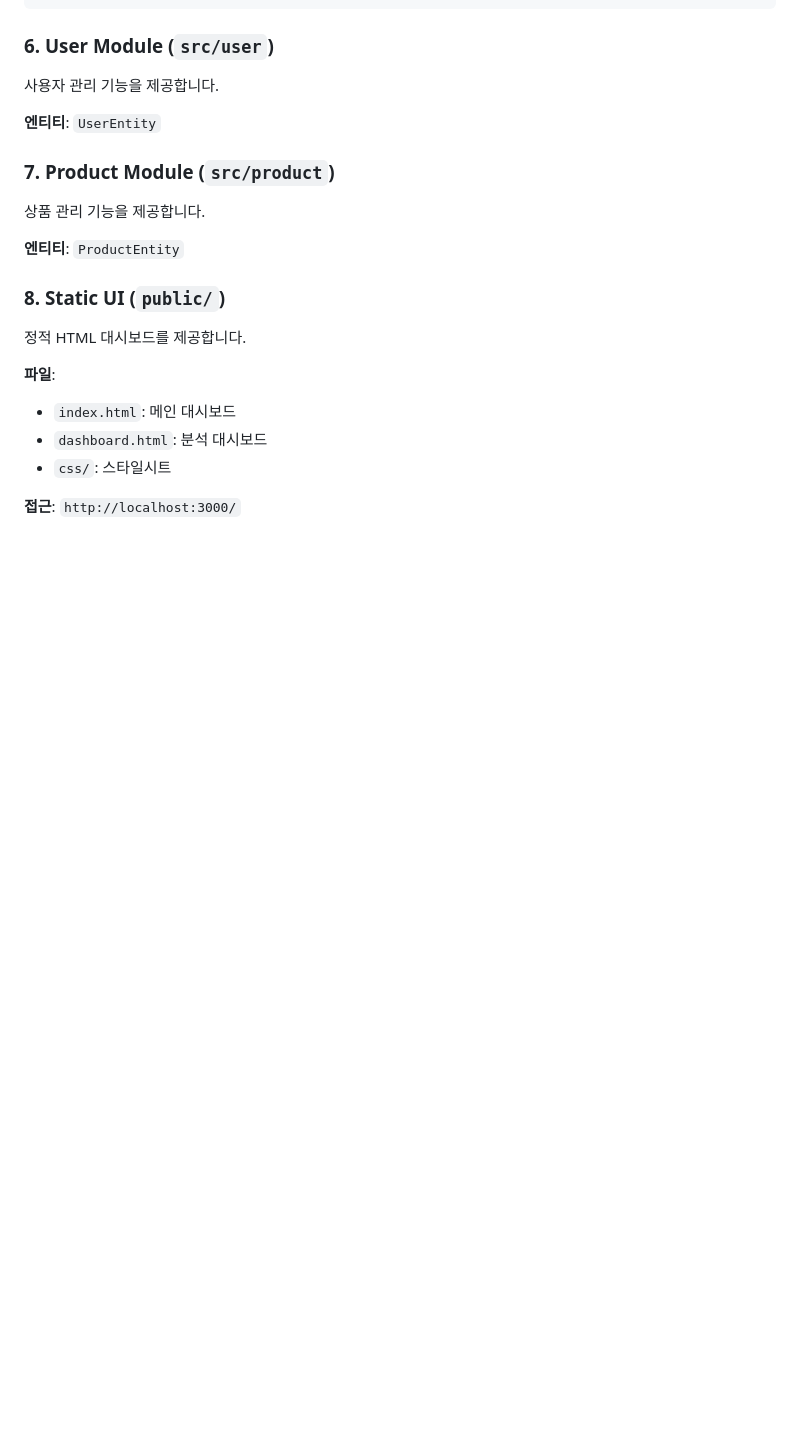
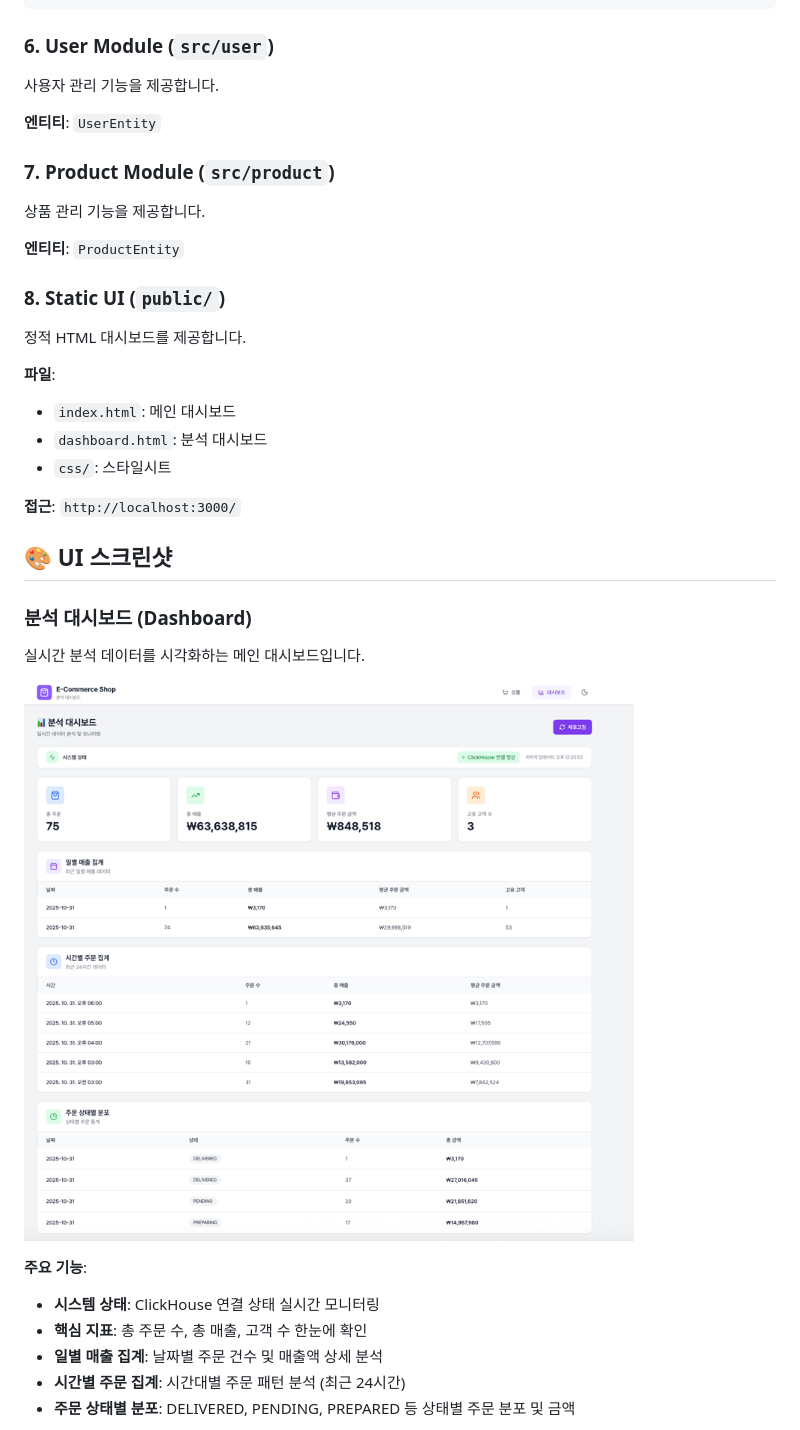
Before and after one commit to duarbdhks/nestjs-cllickhouse, a Markdown page: backend/README.md, the part around the change printed below. Drawn GitHub-style; pictures changed too: backend/doc/img.png (added); blank space fills up the shorter version.

```diff
--- a/backend/README.md
+++ b/backend/README.md
@@ -148,3 +149,19 @@ GET /api/analytics/health           # ClickHouse 연결 상태
 - `css/`: 스타일시트
 
 **접근**: `http://localhost:3000/`
+
+## 🎨 UI 스크린샷
+
+### 분석 대시보드 (Dashboard)
+
+실시간 분석 데이터를 시각화하는 메인 대시보드입니다.
+
+![분석 대시보드](doc/img.png)
+
+**주요 기능**:
+- **시스템 상태**: ClickHouse 연결 상태 실시간 모니터링
+- **핵심 지표**: 총 주문 수, 총 매출, 고객 수 한눈에 확인
+- **일별 매출 집계**: 날짜별 주문 건수 및 매출액 상세 분석
+- **시간별 주문 집계**: 시간대별 주문 패턴 분석 (최근 24시간)
+- **주문 상태별 분포**: DELIVERED, PENDING, PREPARED 등 상태별 주문 분포 및 금액
+
```
Also changed, not shown: other parts of backend/README.md (+18 -0 lines), backend/doc/img_1.png (added).
